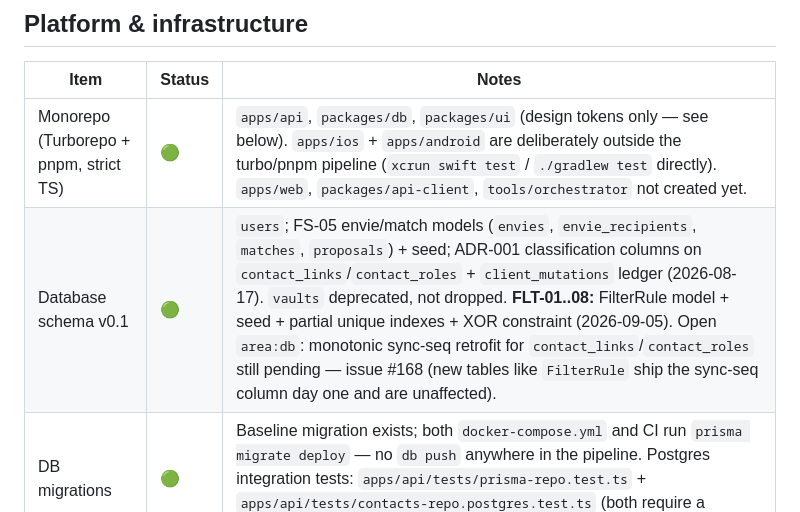
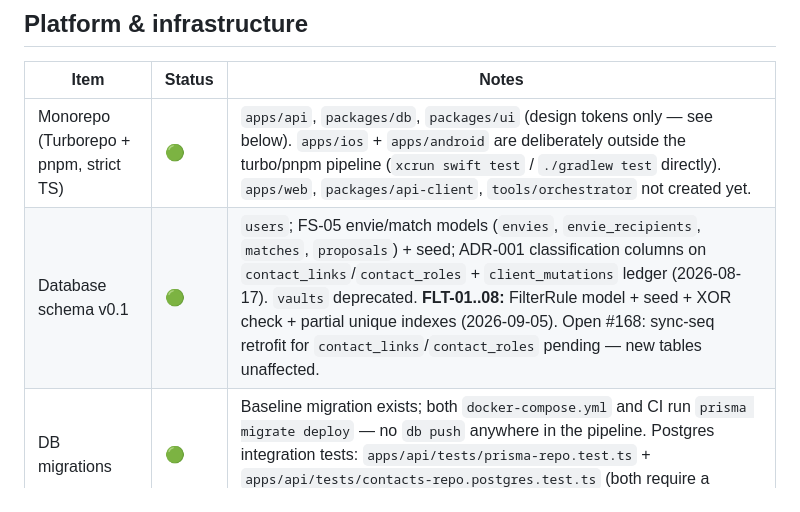
Before and after one commit to hamza-el-miqdam/swab, a Markdown page: docs/STATUS.md, the part around the change. GitHub-like rendering.

Commit message:
fix(db): trim STATUS.md row under docs-hygiene-lint's 450-char budget
The FilterRule sync-seq caveat added in cc7cddf pushed the 'Database
schema v0.1' row to 557 chars, tripping docs-hygiene-lint's
MAX_STATUS_LINE_CHARS=450 guard (G5) and failing PR #173's ci job.
Trimmed wording while keeping the substance: schema is green except
the still-open issue #168 sync-seq retrofit for contact_links/
contact_roles.

Co-Authored-By: Claude Sonnet 5 <noreply@anthropic.com>

```diff
--- a/docs/STATUS.md
+++ b/docs/STATUS.md
@@ -28,7 +28,7 @@ Legend: ⚪ Not started · 🟡 In progress · 🟢 Implemented (spec acceptance
 | Item | Status | Notes |
 |---|---|---|
 | Monorepo (Turborepo + pnpm, strict TS) | 🟢 | `apps/api`, `packages/db`, `packages/ui` (design tokens only — see below). `apps/ios` + `apps/android` are deliberately outside the turbo/pnpm pipeline (`xcrun swift test` / `./gradlew test` directly). `apps/web`, `packages/api-client`, `tools/orchestrator` not created yet. |
-| Database schema v0.1 | 🟢 | `users`; FS-05 envie/match models (`envies`, `envie_recipients`, `matches`, `proposals`) + seed; ADR-001 classification columns on `contact_links`/`contact_roles` + `client_mutations` ledger (2026-08-17). `vaults` deprecated, not dropped. **FLT-01..08:** FilterRule model + seed + partial unique indexes + XOR constraint (2026-09-05). Open `area:db`: monotonic sync-seq retrofit for `contact_links`/`contact_roles` still pending — issue #168 (new tables like `FilterRule` ship the sync-seq column day one and are unaffected). |
+| Database schema v0.1 | 🟢 | `users`; FS-05 envie/match models (`envies`, `envie_recipients`, `matches`, `proposals`) + seed; ADR-001 classification columns on `contact_links`/`contact_roles` + `client_mutations` ledger (2026-08-17). `vaults` deprecated. **FLT-01..08:** FilterRule model + seed + XOR check + partial unique indexes (2026-09-05). Open #168: sync-seq retrofit for `contact_links`/`contact_roles` pending — new tables unaffected. |
 | DB migrations | 🟢 | Baseline migration exists; both `docker-compose.yml` and CI run `prisma migrate deploy` — no `db push` anywhere in the pipeline. Postgres integration tests: `apps/api/tests/prisma-repo.test.ts` + `apps/api/tests/contacts-repo.postgres.test.ts` (both require a reachable Postgres and fail loudly without one). |
 | Local dev stack | 🟢 | `docker compose up --build` → Postgres :5432, API :3001, Adminer :8080. API boot now runs `prisma migrate deploy` (was `db push`). |
 | CI | 🟡 | `ci.yml`: scope-guard, Postgres + `prisma migrate deploy`, native unit tests (path-filtered). `security.yml`: gitleaks + Trivy on `prod` image — green (zero HIGH/CRITICAL). Missing: E2E in CI, privacy-audit job, coverage enforcement, OpenAPI diff gate. |
```
